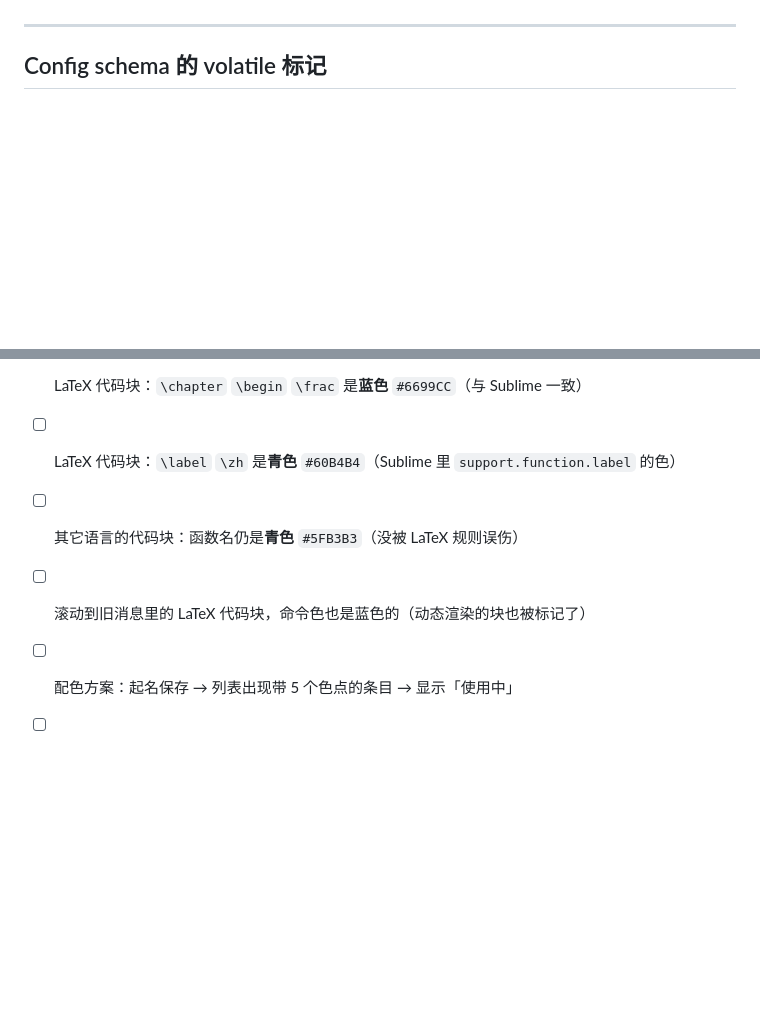
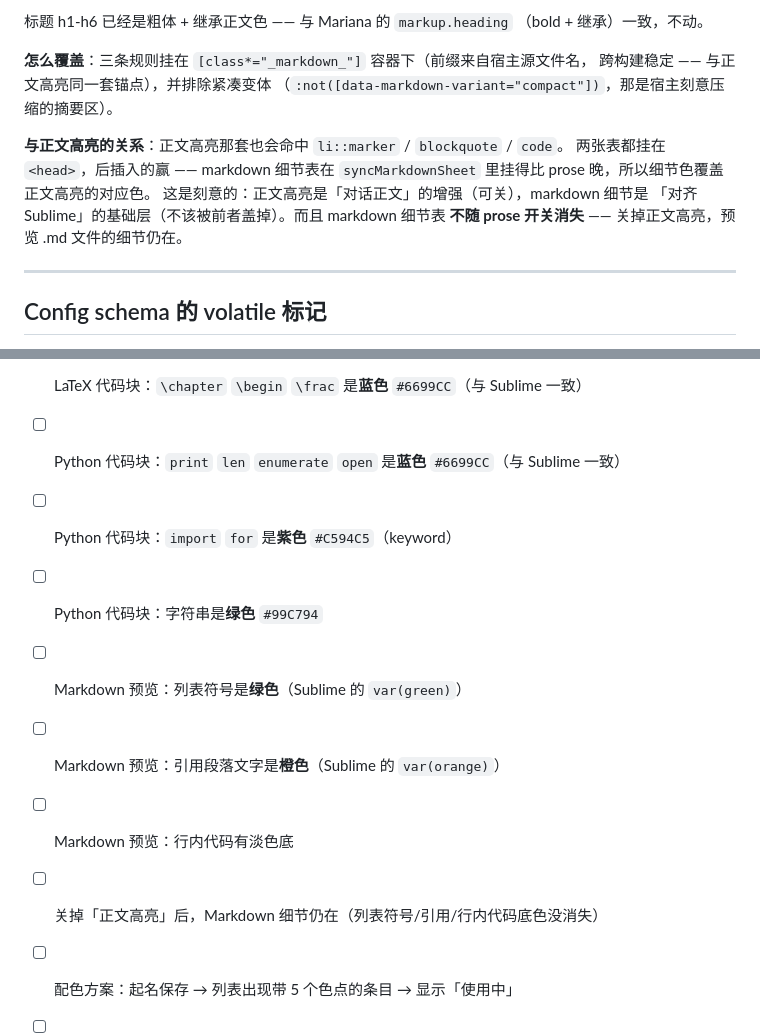
Before and after one commit to ruegg114514/dsh-colorlab, a Markdown page: docs/DESIGN.md, 2 parts joined by grey strips. GitHub-like rendering; blank space fills up the shorter version.

```diff
--- a/docs/DESIGN.md
+++ b/docs/DESIGN.md
@@ -259,3 +282,16 @@ hex 每补全一次合法值就触发，全走这条路就是"输入一个字母
+标题 h1-h6 已经是粗体 + 继承正文色 —— 与 Mariana 的 `markup.heading`
+（bold + 继承）一致，不动。
+
+**怎么覆盖**：三条规则挂在 `[class*="_markdown_"]` 容器下（前缀来自宿主源文件名，
+跨构建稳定 —— 与正文高亮同一套锚点），并排除紧凑变体
+（`:not([data-markdown-variant="compact"])`，那是宿主刻意压缩的摘要区）。
+
+**与正文高亮的关系**：正文高亮那套也会命中 `li::marker` / `blockquote` / `code`。
+两张表都挂在 `<head>`，后插入的赢 —— markdown 细节表在
+`syncMarkdownSheet` 里挂得比 prose 晚，所以细节色覆盖正文高亮的对应色。
+这是刻意的：正文高亮是「对话正文」的增强（可关），markdown 细节是
+「对齐 Sublime」的基础层（不该被前者盖掉）。而且 markdown 细节表
+**不随 prose 开关消失** —— 关掉正文高亮，预览 .md 文件的细节仍在。
 
 ---
 
@@ -351,9 +387,13 @@ boot graph 里有本插件行、设置命名空间被服务。
 - [ ] 文件卡片颜色：挑色后「交付文件」卡片的**整张底色**也变成该颜色
 - [ ] 文件卡片颜色：鼠标悬停到这两种卡片上，底色朝白提亮一档
 - [ ] LaTeX 代码块：`\chapter` `\begin` `\frac` 是**蓝色** `#6699CC`（与 Sublime 一致）
-- [ ] LaTeX 代码块：`\label` `\zh` 是**青色** `#60B4B4`（Sublime 里 `support.function.label` 的色）
-- [ ] 其它语言的代码块：函数名仍是**青色** `#5FB3B3`（没被 LaTeX 规则误伤）
-- [ ] 滚动到旧消息里的 LaTeX 代码块，命令色也是蓝色的（动态渲染的块也被标记了）
+- [ ] Python 代码块：`print` `len` `enumerate` `open` 是**蓝色** `#6699CC`（与 Sublime 一致）
+- [ ] Python 代码块：`import` `for` 是**紫色** `#C594C5`（keyword）
+- [ ] Python 代码块：字符串是**绿色** `#99C794`
+- [ ] Markdown 预览：列表符号是**绿色**（Sublime 的 `var(green)`）
+- [ ] Markdown 预览：引用段落文字是**橙色**（Sublime 的 `var(orange)`）
+- [ ] Markdown 预览：行内代码有淡色底
+- [ ] 关掉「正文高亮」后，Markdown 细节仍在（列表符号/引用/行内代码底色没消失）
 - [ ] 配色方案：起名保存 → 列表出现带 5 个色点的条目 → 显示「使用中」
 - [ ] 配色方案：改几个颜色 → 点「载入」→ 一键切回
 - [ ] 配色方案：「恢复默认配色」后已保存的方案仍在
```
Also changed, not shown: other parts of docs/DESIGN.md (+49 -26 lines).
